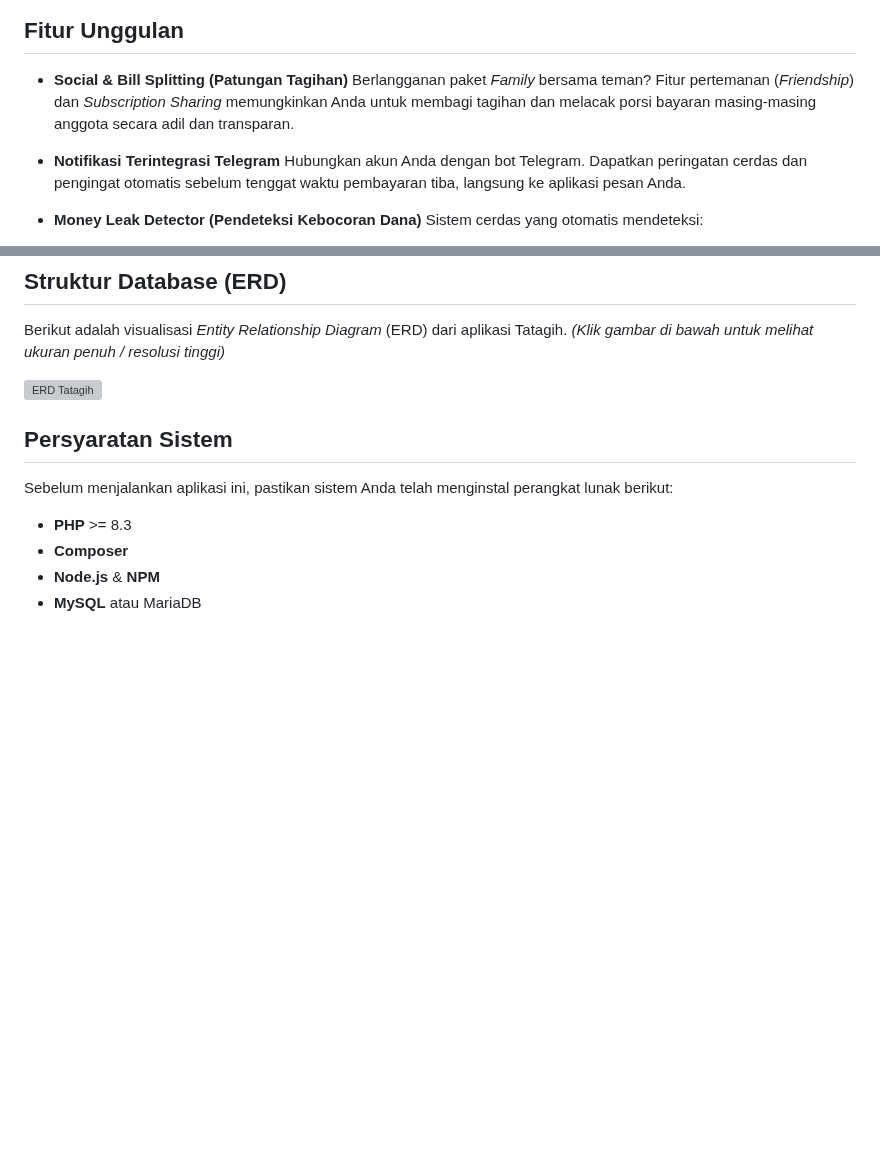
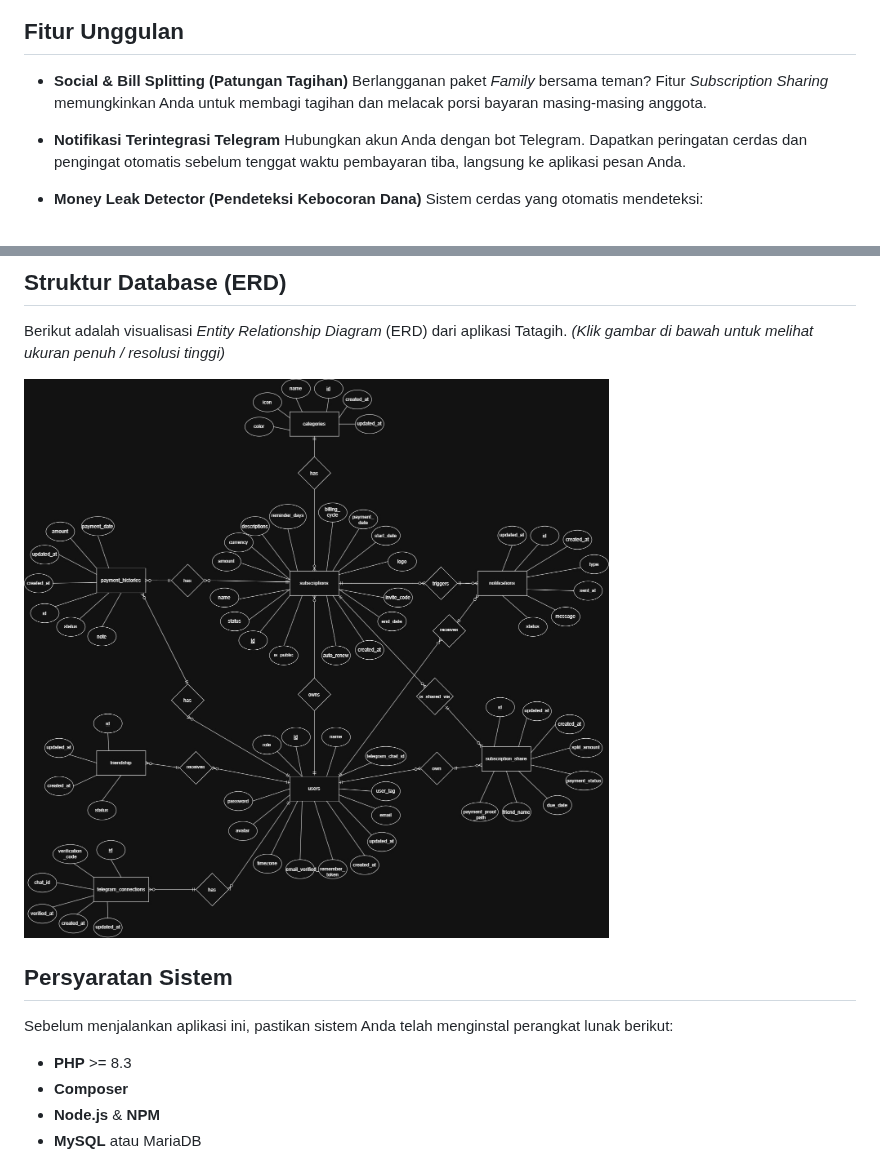
Before and after one commit to ANTARTICA1/Subscription-Guard, a Markdown page: README.md, 2 parts joined by grey strips. Drawn GitHub-style; pictures changed too: docs/ERD.jpg (added); blank space fills up the shorter version; grey boxes are pictures that could not be loaded.

```diff
--- a/README.md
+++ b/README.md
@@ -32,7 +31,7 @@ Berikut adalah beberapa tangkapan layar dari antarmuka Tatagih:
 ## Fitur Unggulan
 
 - **Social & Bill Splitting (Patungan Tagihan)**
-  Berlangganan paket *Family* bersama teman? Fitur pertemanan (*Friendship*) dan *Subscription Sharing* memungkinkan Anda untuk membagi tagihan dan melacak porsi bayaran masing-masing anggota secara adil dan transparan.
+  Berlangganan paket *Family* bersama teman? Fitur *Subscription Sharing* memungkinkan Anda untuk membagi tagihan dan melacak porsi bayaran masing-masing anggota.
 
 - **Notifikasi Terintegrasi Telegram**
   Hubungkan akun Anda dengan bot Telegram. Dapatkan peringatan cerdas dan pengingat otomatis sebelum tenggat waktu pembayaran tiba, langsung ke aplikasi pesan Anda.
@@ -61,7 +60,7 @@ Berikut adalah beberapa tangkapan layar dari antarmuka Tatagih:
 Berikut adalah visualisasi *Entity Relationship Diagram* (ERD) dari aplikasi Tatagih.
 *(Klik gambar di bawah untuk melihat ukuran penuh / resolusi tinggi)*
 
-[![ERD Tatagih](https:/xxxxxxxxxxx)](lilinkkkkkkkkkk)
+[![ERD Tatagih](./docs/ERD.jpg)](./docs/ERD.jpg)
 
 
 ## Persyaratan Sistem
```
Also changed, not shown: other parts of README.md (+3 -4 lines), docs/dashboard.png (added), docs/patungan.png (added), docs/tambah.png (added).
